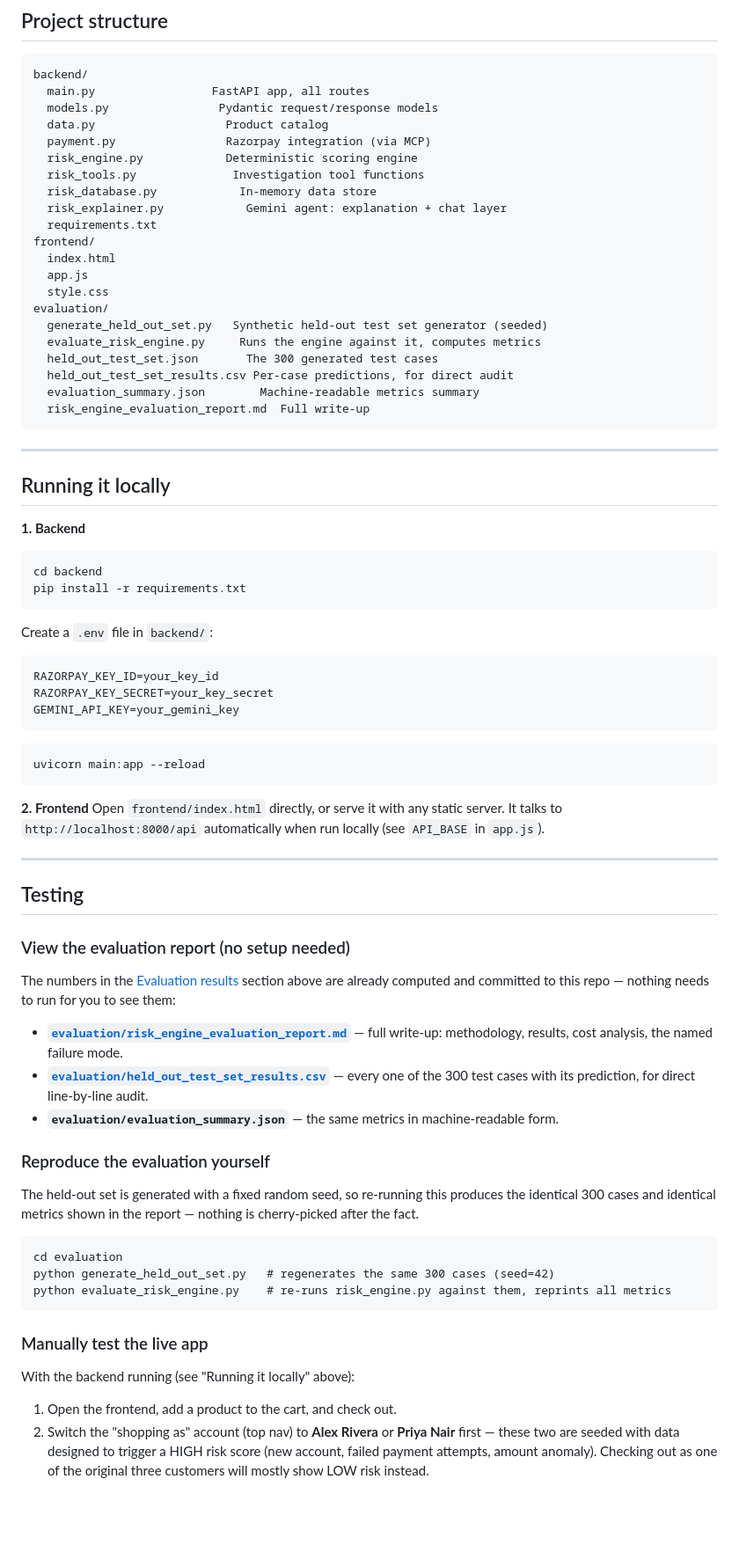
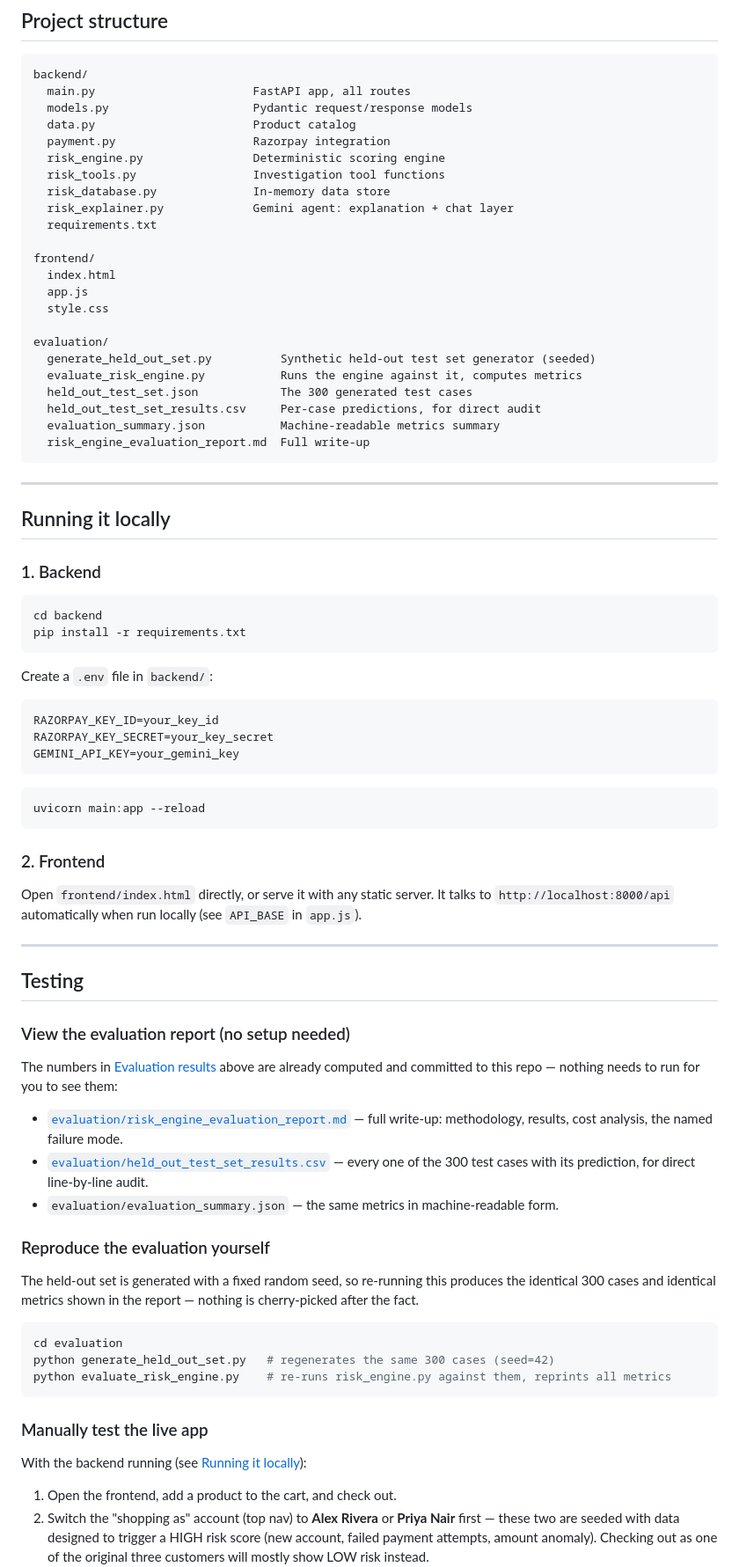
Before and after one commit to TanayTiwari21/ShopAI, a Markdown page: README.md, the part around one of its changes. Shown at 88% size. Drawn GitHub-style; blank space fills up the shorter version.

````diff
--- a/README.md
+++ b/README.md
@@ -111,25 +103,27 @@ money.
 
 ```
 backend/
-  main.py                 FastAPI app, all routes
-  models.py                Pydantic request/response models
-  data.py                   Product catalog
-  payment.py                Razorpay integration (via MCP)
-  risk_engine.py            Deterministic scoring engine
-  risk_tools.py              Investigation tool functions
-  risk_database.py            In-memory data store
-  risk_explainer.py            Gemini agent: explanation + chat layer
+  main.py                       FastAPI app, all routes
+  models.py                     Pydantic request/response models
+  data.py                       Product catalog
+  payment.py                    Razorpay integration
+  risk_engine.py                Deterministic scoring engine
+  risk_tools.py                 Investigation tool functions
+  risk_database.py              In-memory data store
+  risk_explainer.py             Gemini agent: explanation + chat layer
   requirements.txt
+
 frontend/
   index.html
   app.js
   style.css
+
 evaluation/
-  generate_held_out_set.py   Synthetic held-out test set generator (seeded)
-  evaluate_risk_engine.py     Runs the engine against it, computes metrics
-  held_out_test_set.json       The 300 generated test cases
-  held_out_test_set_results.csv Per-case predictions, for direct audit
-  evaluation_summary.json        Machine-readable metrics summary
+  generate_held_out_set.py          Synthetic held-out test set generator (seeded)
+  evaluate_risk_engine.py           Runs the engine against it, computes metrics
+  held_out_test_set.json            The 300 generated test cases
+  held_out_test_set_results.csv     Per-case predictions, for direct audit
+  evaluation_summary.json           Machine-readable metrics summary
   risk_engine_evaluation_report.md  Full write-up
 ```
 
@@ -137,22 +131,27 @@ evaluation/
 
 ## Running it locally
 
-**1. Backend**
-```
+### 1. Backend
+
+```bash
 cd backend
 pip install -r requirements.txt
 ```
+
 Create a `.env` file in `backend/`:
+
 ```
 RAZORPAY_KEY_ID=your_key_id
 RAZORPAY_KEY_SECRET=your_key_secret
 GEMINI_API_KEY=your_gemini_key
 ```
-```
+
+```bash
 uvicorn main:app --reload
 ```
 
-**2. Frontend**
+### 2. Frontend
+
 Open `frontend/index.html` directly, or serve it with any static server. It talks to `http://localhost:8000/api` automatically when run locally (see `API_BASE` in `app.js`).
 
 ---
@@ -161,17 +160,17 @@ Open `frontend/index.html` directly, or serve it with any static server. It talk
 
 ### View the evaluation report (no setup needed)
 
-The numbers in the [Evaluation results](#evaluation-results) section above are already computed and committed to this repo — nothing needs to run for you to see them:
+The numbers in [Evaluation results](#evaluation-results) above are already computed and committed to this repo — nothing needs to run for you to see them:
 
-- **[`evaluation/risk_engine_evaluation_report.md`](evaluation/risk_engine_evaluation_report.md)** — full write-up: methodology, results, cost analysis, the named failure mode.
-- **[`evaluation/held_out_test_set_results.csv`](evaluation/held_out_test_set_results.csv)** — every one of the 300 test cases with its prediction, for direct line-by-line audit.
-- **`evaluation/evaluation_summary.json`** — the same metrics in machine-readable form.
+- [`evaluation/risk_engine_evaluation_report.md`](evaluation/risk_engine_evaluation_report.md) — full write-up: methodology, results, cost analysis, the named failure mode.
+- [`evaluation/held_out_test_set_results.csv`](evaluation/held_out_test_set_results.csv) — every one of the 300 test cases with its prediction, for direct line-by-line audit.
+- `evaluation/evaluation_summary.json` — the same metrics in machine-readable form.
 
 ### Reproduce the evaluation yourself
 
 The held-out set is generated with a fixed random seed, so re-running this produces the identical 300 cases and identical metrics shown in the report — nothing is cherry-picked after the fact.
 
-```
+```bash
 cd evaluation
 python generate_held_out_set.py   # regenerates the same 300 cases (seed=42)
 python evaluate_risk_engine.py    # re-runs risk_engine.py against them, reprints all metrics
@@ -179,7 +178,7 @@ python evaluate_risk_engine.py    # re-runs risk_engine.py against them, reprint
 
 ### Manually test the live app
 
-With the backend running (see "Running it locally" above):
+With the backend running (see [Running it locally](#running-it-locally)):
 
 1. Open the frontend, add a product to the cart, and check out.
 2. Switch the "shopping as" account (top nav) to **Alex Rivera** or **Priya Nair** first — these two are seeded with data designed to trigger a HIGH risk score (new account, failed payment attempts, amount anomaly). Checking out as one of the original three customers will mostly show LOW risk instead.
````
Also changed, not shown: other parts of README.md (+33 -35 lines).
